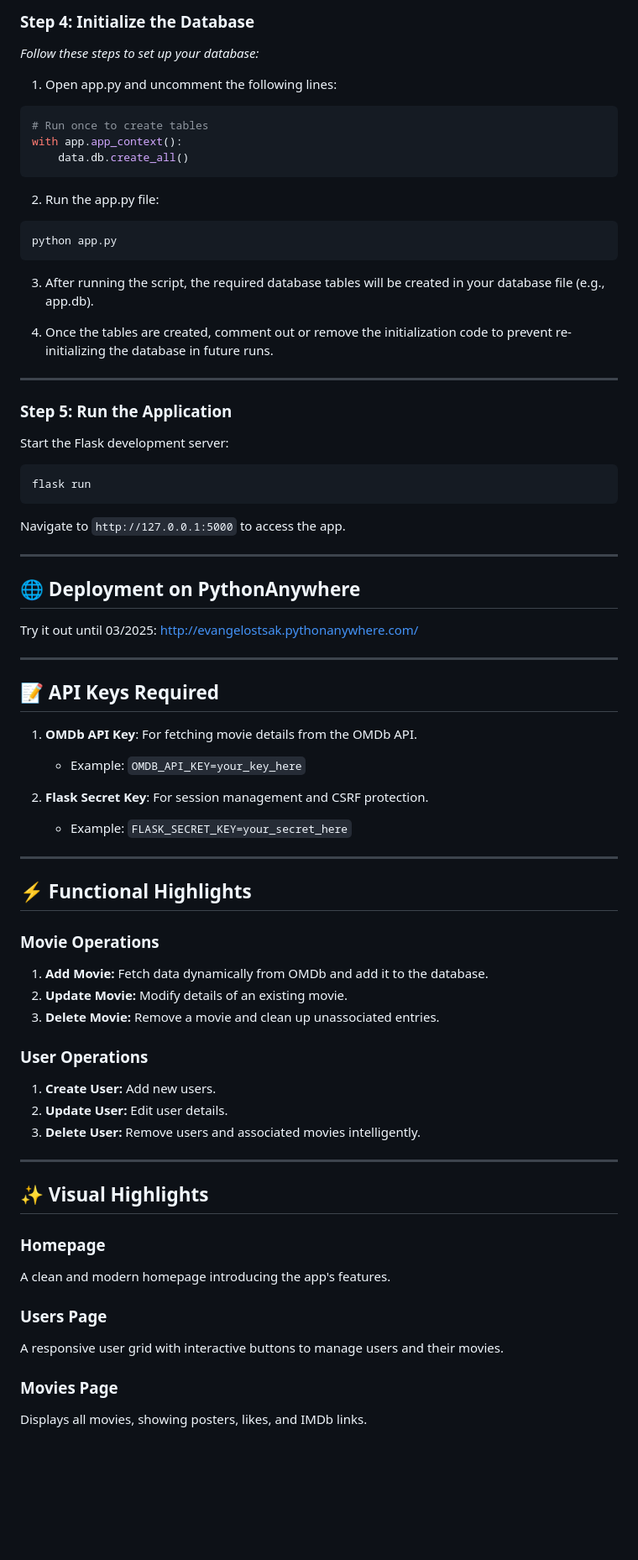
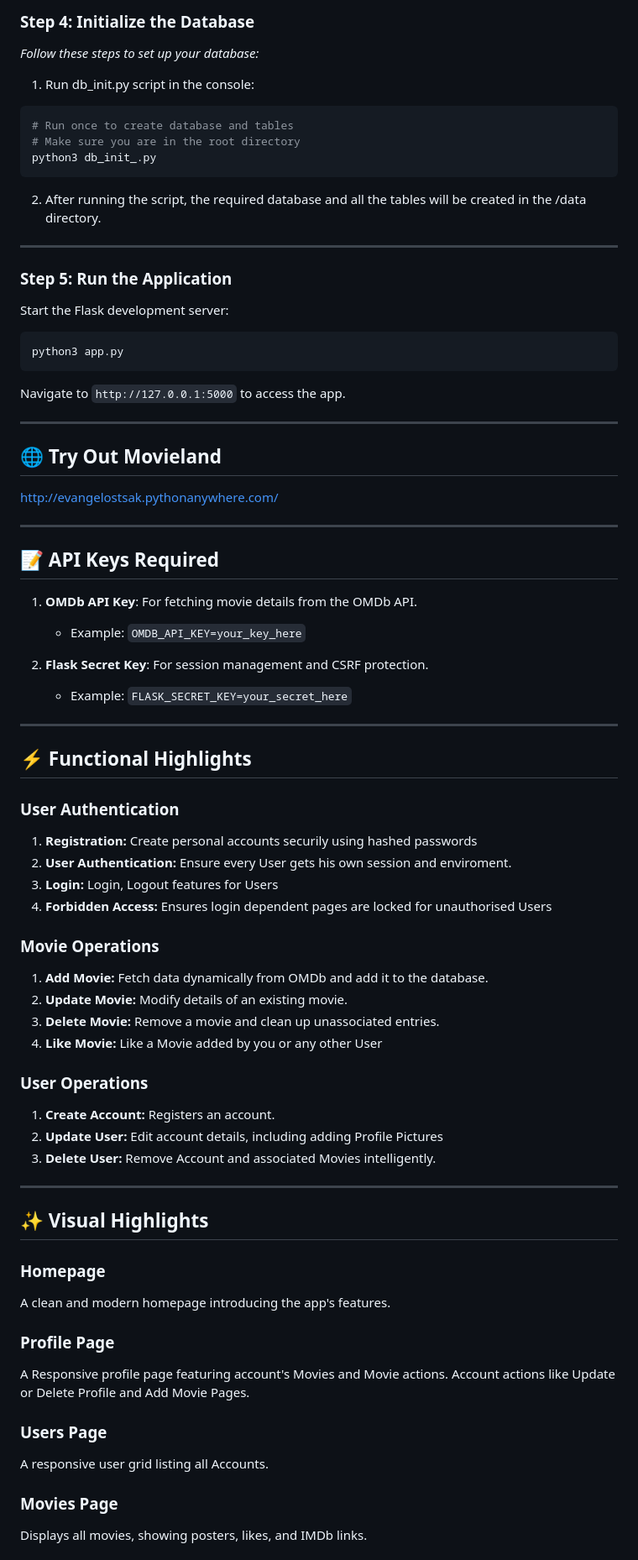
Before and after one commit to evangelostsak/Movieland, a Markdown page: README.md, the part around one of its changes. Shown at 84% size. Rendered like a GitHub page; blank space fills up the shorter version.

````diff
--- a/README.md
+++ b/README.md
@@ -84,35 +89,28 @@ Or, set them manually in your deployment environment.
 
 ### **Step 4: Initialize the Database**
 *Follow these steps to set up your database:*
-1.	Open app.py and uncomment the following lines:
+1.	Run db_init.py script in the console:
 ```bash
-# Run once to create tables
-with app.app_context():
-    data.db.create_all()
-```
-2.	Run the app.py file:
-```bash
-python app.py
+# Run once to create database and tables
+# Make sure you are in the root directory
+python3 db_init_.py
 ```
 
-3. After running the script, the required database tables will be created in your database file (e.g., app.db).
-
-4. Once the tables are created, comment out or remove the initialization code to prevent re-initializing the database in future runs.
+2. After running the script, the required database and all the tables will be created in the /data directory.
 
 ---
 
 ### **Step 5: Run the Application**
 Start the Flask development server:
 ```bash
-flask run
+python3 app.py
 ```
 
 Navigate to `http://127.0.0.1:5000` to access the app.
 
 ---
 
-## 🌐 Deployment on PythonAnywhere
-Try it out until 03/2025:
+## 🌐 Try Out Movieland
 http://evangelostsak.pythonanywhere.com/
 
 ---
@@ -129,15 +127,22 @@ http://evangelostsak.pythonanywhere.com/
 
 ## ⚡ Functional Highlights
 
+### User Authentication
+1. **Registration:** Create personal accounts securily using hashed passwords
+2. **User Authentication:** Ensure every User gets his own session and enviroment.
+3. **Login:** Login, Logout features for Users
+4. **Forbidden Access:** Ensures login dependent pages are locked for unauthorised Users
+
 ### Movie Operations
 1. **Add Movie:** Fetch data dynamically from OMDb and add it to the database.
 2. **Update Movie:** Modify details of an existing movie.
 3. **Delete Movie:** Remove a movie and clean up unassociated entries.
+4. **Like Movie:** Like a Movie added by you or any other User
 
 ### User Operations
-1. **Create User:** Add new users.
-2. **Update User:** Edit user details.
-3. **Delete User:** Remove users and associated movies intelligently.
+1. **Create Account:** Registers an account.
+2. **Update User:** Edit account details, including adding Profile Pictures
+3. **Delete User:** Remove Account and associated Movies intelligently.
 
 ---
 
@@ -146,8 +151,11 @@ http://evangelostsak.pythonanywhere.com/
 ### Homepage
 A clean and modern homepage introducing the app's features.
 
+### Profile Page
+A Responsive profile page featuring account's Movies and Movie actions. Account actions like Update or Delete Profile and Add Movie Pages.
+
 ### Users Page
-A responsive user grid with interactive buttons to manage users and their movies.
+A responsive user grid listing all Accounts.
 
 ### Movies Page
 Displays all movies, showing posters, likes, and IMDb links.
````
Also changed, not shown: other parts of README.md (+25 -15 lines).
